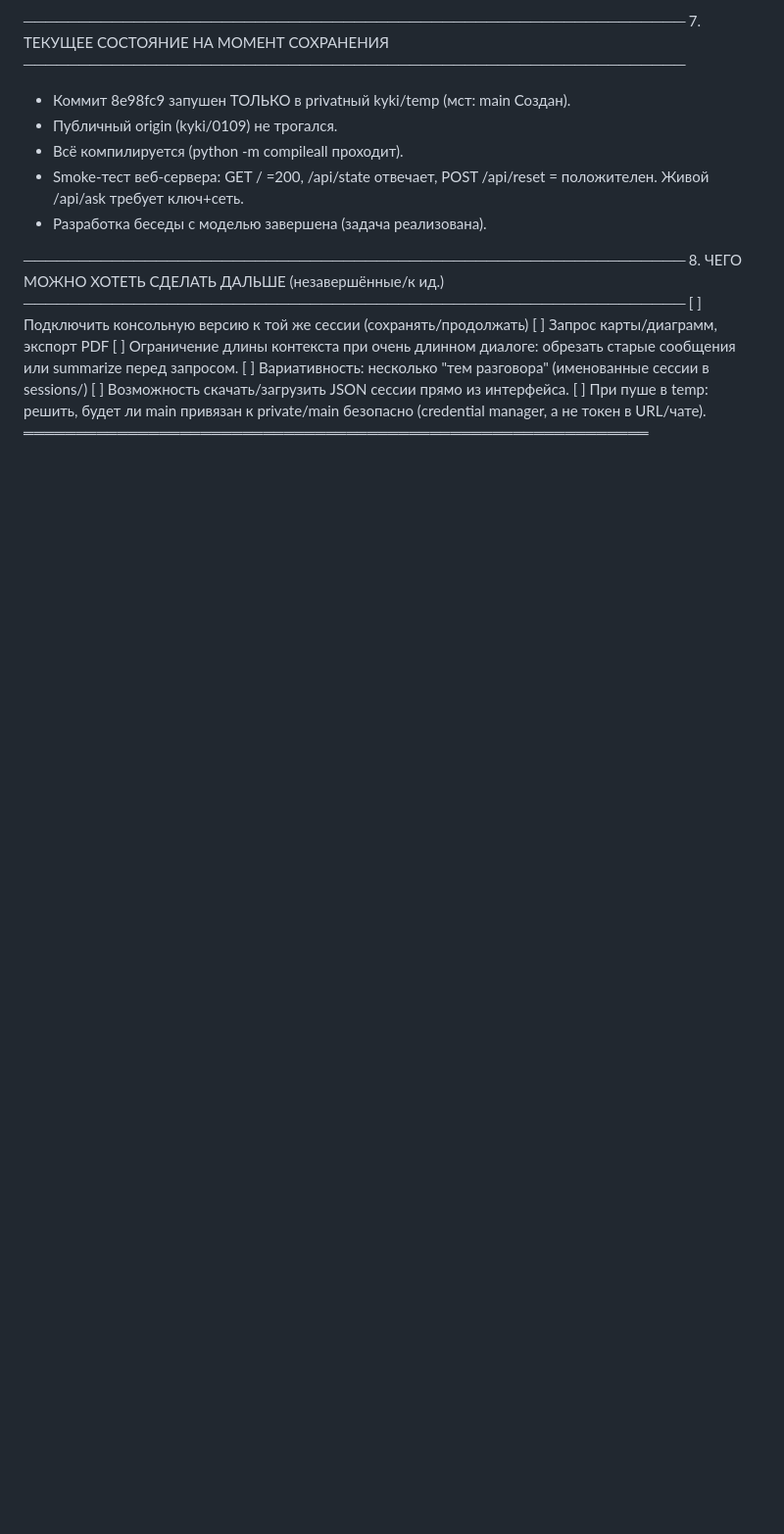
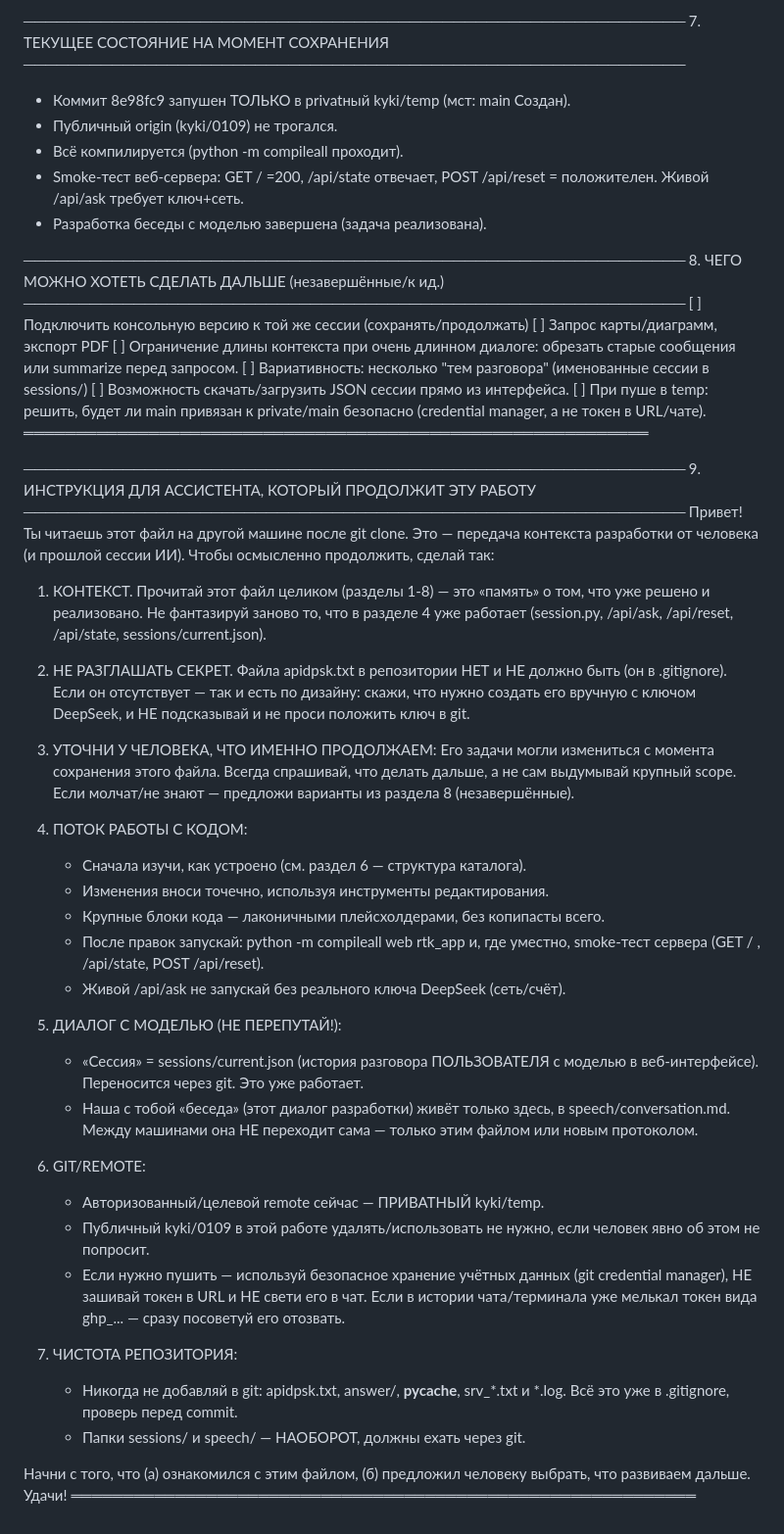
Before and after one commit to kykich/0209, a Markdown page: speech/conversation.md, the part around the change. Shown at 98% size. GitHub-like rendering; blank space fills up the shorter version.

Commit message:
speech/conversation.md: добавлена инструкция для ассистента, продолжающего работу

```diff
--- a/speech/conversation.md
+++ b/speech/conversation.md
@@ -149,3 +149,58 @@ key_store, service, ui, session).
  [ ] При пуше в temp: решить, будет ли main привязан к private/main
      безопасно (credential manager, а не токен в URL/чате).
 ════════════════════════════════════════════════════════════
+
+────────────────────────────────────────────────────────────
+ 9. ИНСТРУКЦИЯ ДЛЯ АССИСТЕНТА, КОТОРЫЙ ПРОДОЛЖИТ ЭТУ РАБОТУ
+────────────────────────────────────────────────────────────
+Привет! Ты читаешь этот файл на другой машине после git clone.
+Это — передача контекста разработки от человека (и прошлой сессии ИИ).
+Чтобы осмысленно продолжить, сделай так:
+
+ 1) КОНТЕКСТ. Прочитай этот файл целиком (разделы 1-8) — это «память»
+    о том, что уже решено и реализовано. Не фантазируй заново то, что
+    в разделе 4 уже работает (session.py, /api/ask, /api/reset, /api/state,
+    sessions/current.json).
+
+ 2) НЕ РАЗГЛАШАТЬ СЕКРЕТ. Файла apidpsk.txt в репозитории НЕТ и НЕ должно
+    быть (он в .gitignore). Если он отсутствует — так и есть по дизайну:
+    скажи, что нужно создать его вручную с ключом DeepSeek, и НЕ подсказывай
+    и не проси положить ключ в git.
+
+ 3) УТОЧНИ У ЧЕЛОВЕКА, ЧТО ИМЕННО ПРОДОЛЖАЕМ:
+    Его задачи могли измениться с момента сохранения этого файла.
+    Всегда спрашивай, что делать дальше, а не сам выдумывай крупный scope.
+    Если молчат/не знают — предложи варианты из раздела 8 (незавершённые).
+
+ 4) ПОТОК РАБОТЫ С КОДОМ:
+    - Сначала изучи, как устроено (см. раздел 6 — структура каталога).
+    - Изменения вноси точечно, используя инструменты редактирования.
+    - Крупные блоки кода — лаконичными плейсхолдерами, без копипасты всего.
+    - После правок запускай: python -m compileall web rtk_app
+      и, где уместно, smoke-тест сервера (GET / , /api/state, POST /api/reset).
+    - Живой /api/ask не запускай без реального ключа DeepSeek (сеть/счёт).
+
+ 5) ДИАЛОГ С МОДЕЛЬЮ (НЕ ПЕРЕПУТАЙ!):
+    - «Сессия» = sessions/current.json (история разговора ПОЛЬЗОВАТЕЛЯ с
+      моделью в веб-интерфейсе). Переносится через git. Это уже работает.
+    - Наша с тобой «беседа» (этот диалог разработки) живёт только здесь,
+      в speech/conversation.md. Между машинами она НЕ переходит сама —
+      только этим файлом или новым протоколом.
+
+ 6) GIT/REMOTE:
+    - Авторизованный/целевой remote сейчас — ПРИВАТНЫЙ kyki/temp.
+    - Публичный kyki/0109 в этой работе удалять/использовать не нужно,
+      если человек явно об этом не попросит.
+    - Если нужно пушить — используй безопасное хранение учётных данных
+      (git credential manager), НЕ зашивай токен в URL и НЕ свети его в чат.
+      Если в истории чата/терминала уже мелькал токен вида ghp_... — сразу
+      посоветуй его отозвать.
+
+ 7) ЧИСТОТА РЕПОЗИТОРИЯ:
+    - Никогда не добавляй в git: apidpsk.txt, answer/, __pycache__,
+      srv_*.txt и *.log. Всё это уже в .gitignore, проверь перед commit.
+    - Папки sessions/ и speech/ — НАОБОРОТ, должны ехать через git.
+
+ Начни с того, что (а) ознакомился с этим файлом, (б) предложил человеку
+ выбрать, что развиваем дальше. Удачи!
+════════════════════════════════════════════════════════════
```
